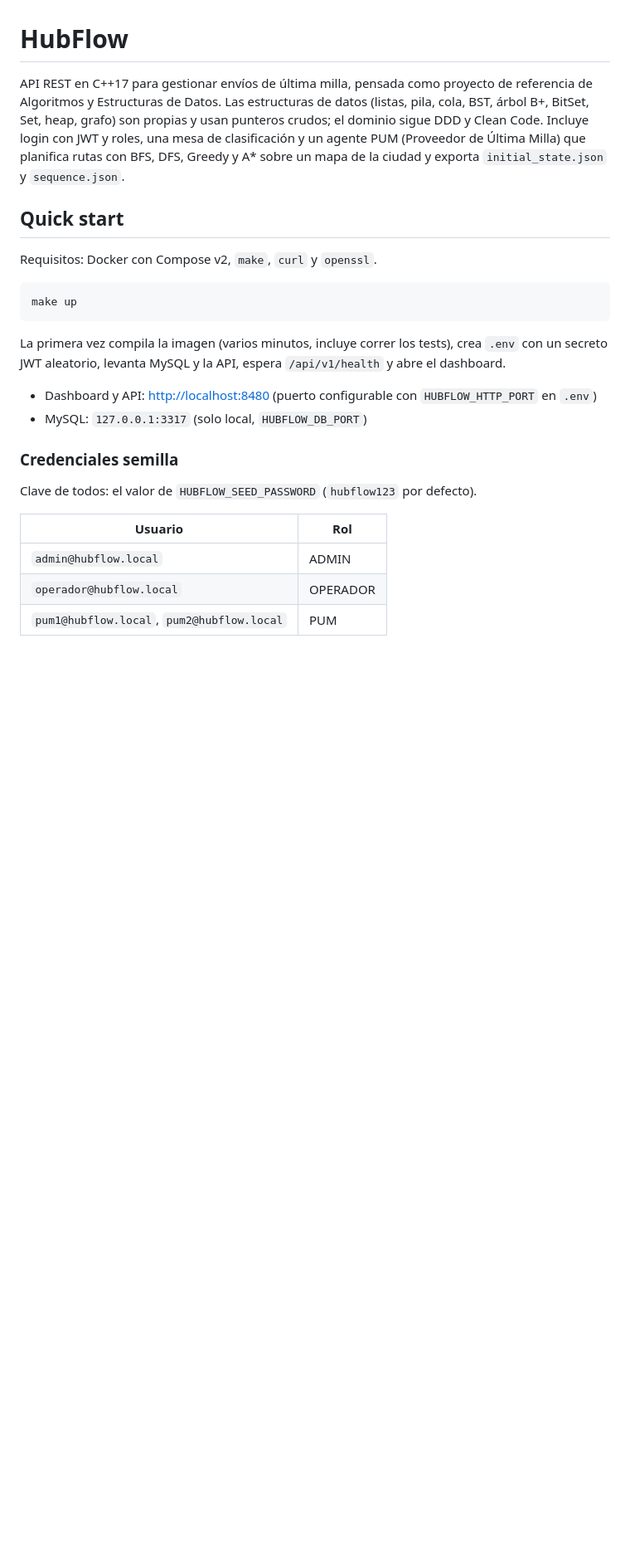
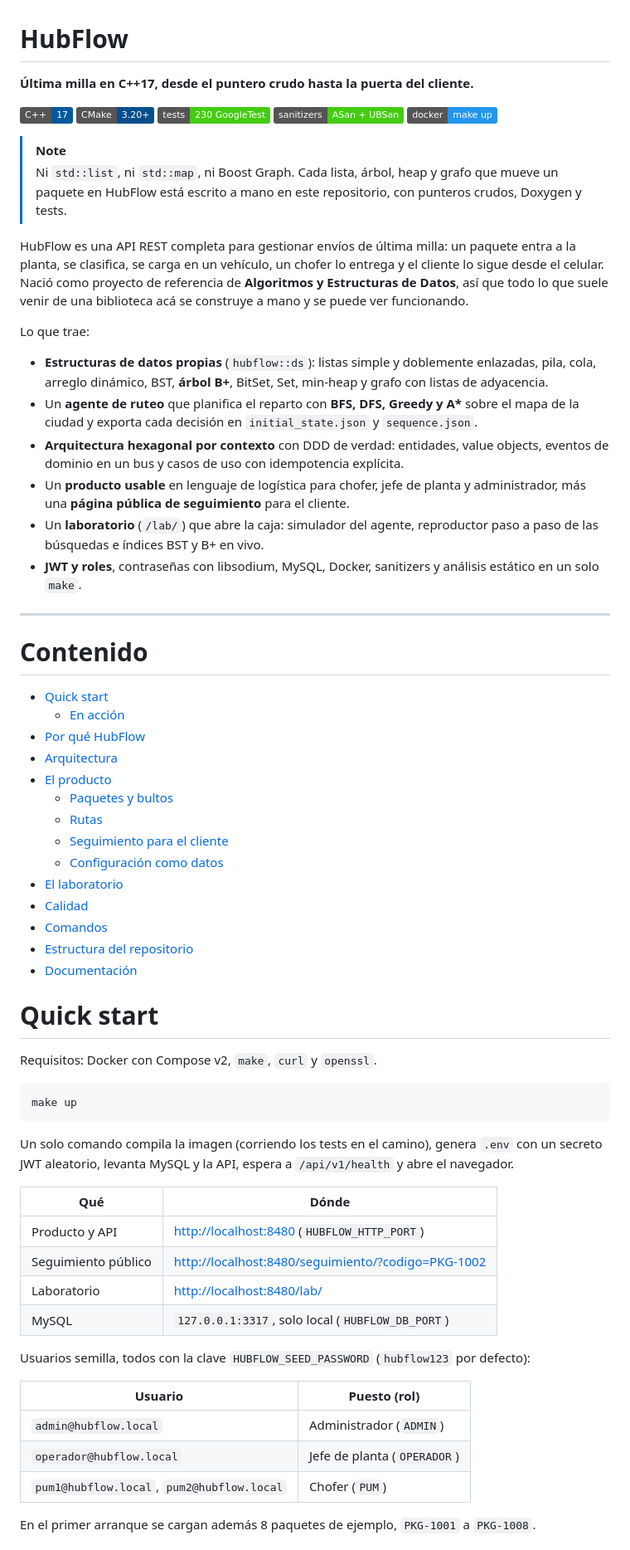
Before and after one commit to GabrielEValenzuela/HubFlow, a Markdown page: README.md, the part around one of its changes. Shown at 83% size. Drawn GitHub-style; badges without logos; blank space fills up the shorter version.

````diff
--- a/README.md
+++ b/README.md
@@ -1,12 +1,56 @@
 # HubFlow
 
-API REST en C++17 para gestionar envíos de última milla, pensada como proyecto de referencia de Algoritmos
-y Estructuras de Datos. Las estructuras de datos (listas, pila, cola, BST, árbol B+, BitSet, Set, heap,
-grafo) son propias y usan punteros crudos; el dominio sigue DDD y Clean Code. Incluye login con JWT y roles,
-una mesa de clasificación y un agente PUM (Proveedor de Última Milla) que planifica rutas con BFS, DFS,
-Greedy y A* sobre un mapa de la ciudad y exporta `initial_state.json` y `sequence.json`.
+**Última milla en C++17, desde el puntero crudo hasta la puerta del cliente.**
 
-## Quick start
+![C++17](https://img.shields.io/badge/C%2B%2B-17-00599C?logo=cplusplus)
+![CMake](https://img.shields.io/badge/CMake-3.20%2B-064F8C?logo=cmake)
+![Tests](https://img.shields.io/badge/tests-230%20GoogleTest-brightgreen)
+![Sanitizers](https://img.shields.io/badge/sanitizers-ASan%20%2B%20UBSan-success)
+![Docker](https://img.shields.io/badge/docker-make%20up-2496ED?logo=docker)
+
+> [!NOTE]
+> Ni `std::list`, ni `std::map`, ni Boost Graph. Cada lista, árbol, heap y grafo que mueve un paquete en
+> HubFlow está escrito a mano en este repositorio, con punteros crudos, Doxygen y tests.
+
+HubFlow es una API REST completa para gestionar envíos de última milla: un paquete entra a la planta, se
+clasifica, se carga en un vehículo, un chofer lo entrega y el cliente lo sigue desde el celular. Nació como
+proyecto de referencia de **Algoritmos y Estructuras de Datos**, así que todo lo que suele venir de una
+biblioteca acá se construye a mano y se puede ver funcionando.
+
+Lo que trae:
+
+* **Estructuras de datos propias** (`hubflow::ds`): listas simple y doblemente enlazadas, pila, cola, arreglo
+  dinámico, BST, **árbol B+**, BitSet, Set, min-heap y grafo con listas de adyacencia.
+* Un **agente de ruteo** que planifica el reparto con **BFS, DFS, Greedy y A\*** sobre el mapa de la ciudad y
+  exporta cada decisión en `initial_state.json` y `sequence.json`.
+* **Arquitectura hexagonal por contexto** con DDD de verdad: entidades, value objects, eventos de dominio en un
+  bus y casos de uso con idempotencia explícita.
+* Un **producto usable** en lenguaje de logística para chofer, jefe de planta y administrador, más una
+  **página pública de seguimiento** para el cliente.
+* Un **laboratorio** (`/lab/`) que abre la caja: simulador del agente, reproductor paso a paso de las búsquedas
+  e índices BST y B+ en vivo.
+* **JWT y roles**, contraseñas con libsodium, MySQL, Docker, sanitizers y análisis estático en un solo `make`.
+
+---
+
+# Contenido
+
+* [Quick start](#quick-start)
+  * [En acción](#en-acción)
+* [Por qué HubFlow](#por-qué-hubflow)
+* [Arquitectura](#arquitectura)
+* [El producto](#el-producto)
+  * [Paquetes y bultos](#paquetes-y-bultos)
+  * [Rutas](#rutas)
+  * [Seguimiento para el cliente](#seguimiento-para-el-cliente)
+  * [Configuración como datos](#configuración-como-datos)
+* [El laboratorio](#el-laboratorio)
+* [Calidad](#calidad)
+* [Comandos](#comandos)
+* [Estructura del repositorio](#estructura-del-repositorio)
+* [Documentación](#documentación)
+
+# Quick start
 
 Requisitos: Docker con Compose v2, `make`, `curl` y `openssl`.
 
@@ -14,19 +58,23 @@ Requisitos: Docker con Compose v2, `make`, `curl` y `openssl`.
 make up
 ```
 
-La primera vez compila la imagen (varios minutos, incluye correr los tests), crea `.env` con un secreto JWT
-aleatorio, levanta MySQL y la API, espera `/api/v1/health` y abre el dashboard.
+Un solo comando compila la imagen (corriendo los tests en el camino), genera `.env` con un secreto JWT
+aleatorio, levanta MySQL y la API, espera a `/api/v1/health` y abre el navegador.
 
-- Dashboard y API: <http://localhost:8480> (puerto configurable con `HUBFLOW_HTTP_PORT` en `.env`)
-- MySQL: `127.0.0.1:3317` (solo local, `HUBFLOW_DB_PORT`)
+| Qué | Dónde |
+|---|---|
+| Producto y API | <http://localhost:8480> (`HUBFLOW_HTTP_PORT`) |
+| Seguimiento público | <http://localhost:8480/seguimiento/?codigo=PKG-1002> |
+| Laboratorio | <http://localhost:8480/lab/> |
+| MySQL | `127.0.0.1:3317`, solo local (`HUBFLOW_DB_PORT`) |
 
-### Credenciales semilla
+Usuarios semilla, todos con la clave `HUBFLOW_SEED_PASSWORD` (`hubflow123` por defecto):
 
-Clave de todos: el valor de `HUBFLOW_SEED_PASSWORD` (`hubflow123` por defecto).
+| Usuario | Puesto (rol) |
+|---|---|
+| `admin@hubflow.local` | Administrador (`ADMIN`) |
+| `operador@hubflow.local` | Jefe de planta (`OPERADOR`) |
+| `pum1@hubflow.local`, `pum2@hubflow.local` | Chofer (`PUM`) |
 
-| Usuario | Rol |
-|---|---|
-| `admin@hubflow.local` | ADMIN |
-| `operador@hubflow.local` | OPERADOR |
-| `pum1@hubflow.local`, `pum2@hubflow.local` | PUM |
+En el primer arranque se cargan además 8 paquetes de ejemplo, `PKG-1001` a `PKG-1008`.
 
````
Also changed, not shown: other parts of README.md (+121 -68 lines).
